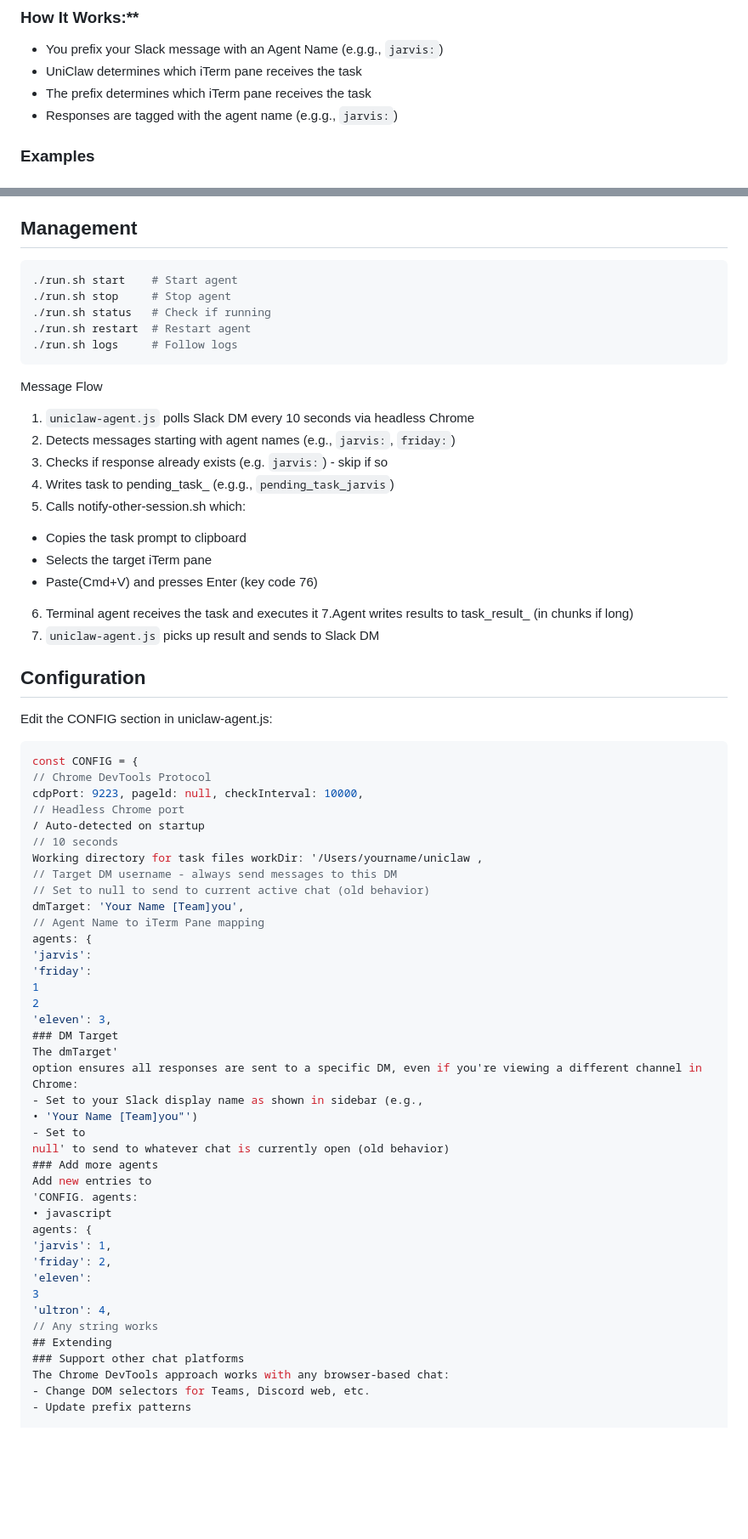
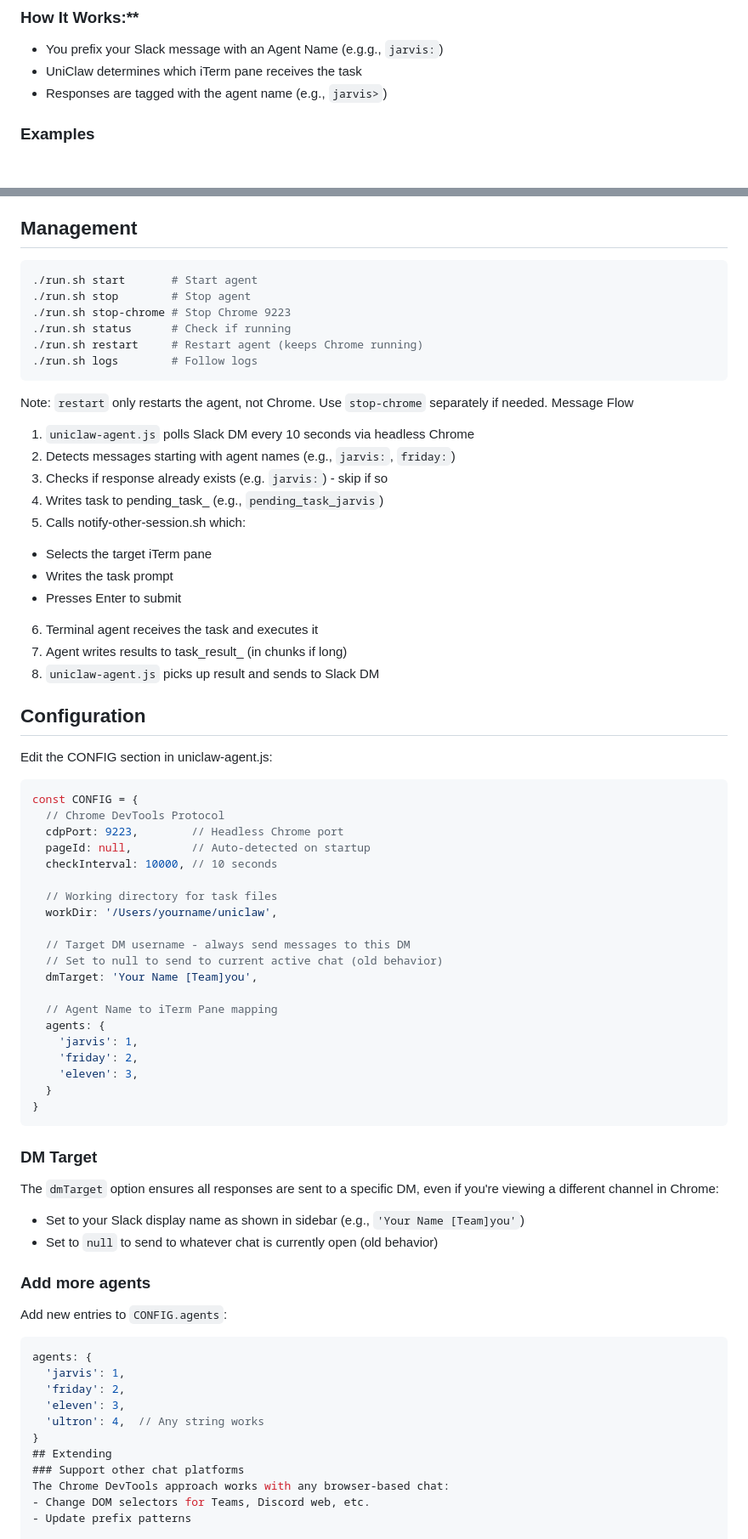
Before and after one commit to uniclaw-dev/uniclaw, a Markdown page: README.md, 2 parts joined by grey strips. Shown at 85% size. Drawn GitHub-style; blank space fills up the shorter version.

Commit message:
Fix README documentation
- Fix notify-other-agent.js → notify-other-session.sh
- Fix /run.sh → ./run.sh typos
- Fix broken CONFIG section formatting
- Add stop-chrome command documentation
- Update message flow description to match current behavior
- Fix typos (e.g.g. → e.g., jarvis: → jarvis>)

````diff
--- a/README.md
+++ b/README.md
@@ -180,8 +180,7 @@ UniClaw uses **Agent Names** as message prefixes to route tasks to the correct t
 ### How It Works:**
 - You prefix your Slack message with an Agent Name (e.g.g., `jarvis:`)
 - UniClaw determines which iTerm pane receives the task
-- The prefix determines which iTerm pane receives the task
-- Responses are tagged with the agent name (e.g.g., `jarvis:`)
+- Responses are tagged with the agent name (e.g., `jarvis>`)
 
 ### Examples
 
@@ -234,23 +233,26 @@ friday: refactor module B
 ## Management
 
 ```bash
-./run.sh start    # Start agent
-./run.sh stop     # Stop agent
-./run.sh status   # Check if running
-./run.sh restart  # Restart agent
-./run.sh logs     # Follow logs
+./run.sh start       # Start agent
+./run.sh stop        # Stop agent
+./run.sh stop-chrome # Stop Chrome 9223
+./run.sh status      # Check if running
+./run.sh restart     # Restart agent (keeps Chrome running)
+./run.sh logs        # Follow logs
 ```
+
+Note: `restart` only restarts the agent, not Chrome. Use `stop-chrome` separately if needed.
 Message Flow
 1. `uniclaw-agent.js` polls Slack DM every 10 seconds via headless Chrome
 2. Detects messages starting with agent names (e.g., `jarvis:`, `friday:`)
 3. Checks if response already exists (e.g. `jarvis:`) - skip if so
-4. Writes task to pending_task_<agent> (e.g.g., `pending_task_jarvis`)
+4. Writes task to pending_task_<agent> (e.g., `pending_task_jarvis`)
 5. Calls notify-other-session.sh which:
-- Copies the task prompt to clipboard
 - Selects the target iTerm pane
-- Paste(Cmd+V) and presses Enter (key code 76)
+- Writes the task prompt
+- Presses Enter to submit
 6. Terminal agent receives the task and executes it
-7.Agent writes results to task_result_<agent> (in chunks if long)
+7. Agent writes results to task_result_<agent> (in chunks if long)
 8. `uniclaw-agent.js` picks up result and sends to Slack DM
 
 ## Configuration
@@ -258,40 +260,44 @@ Edit the CONFIG section in uniclaw-agent.js:
 
 ```javascript
 const CONFIG = {
-// Chrome DevTools Protocol
-cdpPort: 9223, pageld: null, checkInterval: 10000,
-// Headless Chrome port
-/ Auto-detected on startup
-// 10 seconds
-Working directory for task files workDir: '/Users/yourname/uniclaw ,
-// Target DM username - always send messages to this DM
-// Set to null to send to current active chat (old behavior)
-dmTarget: 'Your Name [Team]you',
-// Agent Name to iTerm Pane mapping
+  // Chrome DevTools Protocol
+  cdpPort: 9223,        // Headless Chrome port
+  pageId: null,         // Auto-detected on startup
+  checkInterval: 10000, // 10 seconds
+
+  // Working directory for task files
+  workDir: '/Users/yourname/uniclaw',
+
+  // Target DM username - always send messages to this DM
+  // Set to null to send to current active chat (old behavior)
+  dmTarget: 'Your Name [Team]you',
+
+  // Agent Name to iTerm Pane mapping
+  agents: {
+    'jarvis': 1,
+    'friday': 2,
+    'eleven': 3,
+  }
+}
+```
+
+### DM Target
+
+The `dmTarget` option ensures all responses are sent to a specific DM, even if you're viewing a different channel in Chrome:
+- Set to your Slack display name as shown in sidebar (e.g., `'Your Name [Team]you'`)
+- Set to `null` to send to whatever chat is currently open (old behavior)
+
+### Add more agents
+
+Add new entries to `CONFIG.agents`:
+
+```javascript
 agents: {
-'jarvis':
-'friday':
-1
-2
-'eleven': 3,
-### DM Target
-The dmTarget'
-option ensures all responses are sent to a specific DM, even if you're viewing a different channel in Chrome:
-- Set to your Slack display name as shown in sidebar (e.g.,
-• 'Your Name [Team]you"')
-- Set to
-null' to send to whatever chat is currently open (old behavior)
-### Add more agents
-Add new entries to
-'CONFIG. agents:
-• javascript
-agents: {
-'jarvis': 1,
-'friday': 2,
-'eleven':
-3
-'ultron': 4,
-// Any string works
+  'jarvis': 1,
+  'friday': 2,
+  'eleven': 3,
+  'ultron': 4,  // Any string works
+}
 ## Extending
 ### Support other chat platforms
 The Chrome DevTools approach works with any browser-based chat:
````
Also changed, not shown: other parts of README.md (+5 -5 lines).
